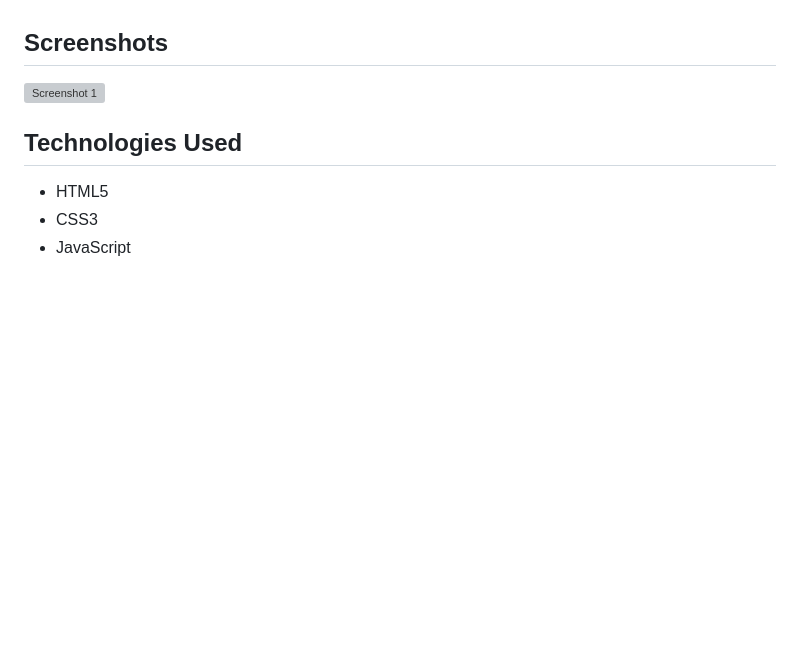
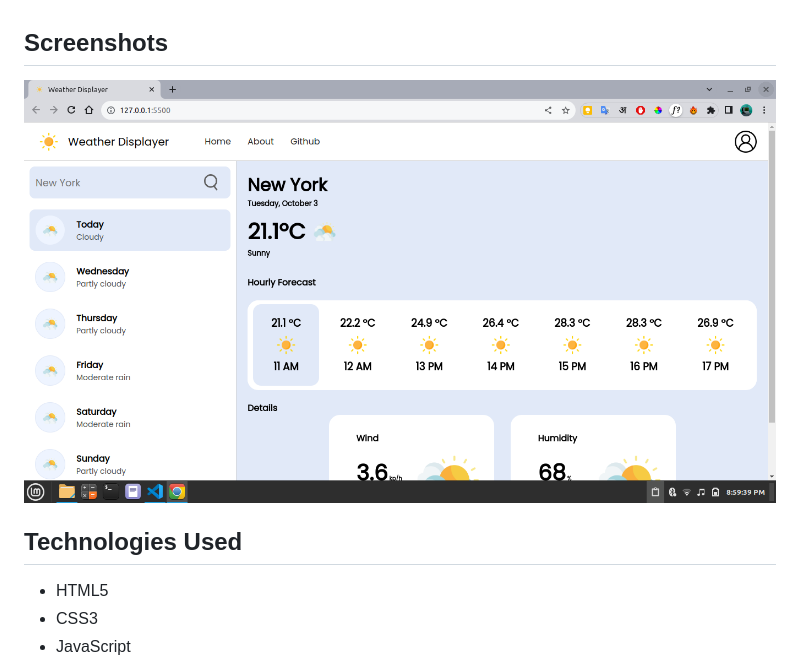
Before and after one commit to manoj-098/Weather_App, a Markdown page: README.md, the part around the change. Rendered like a GitHub page; blank space fills up the shorter version; grey boxes are pictures that could not be loaded.

```diff
--- a/README.md
+++ b/README.md
@@ -11,7 +11,7 @@ This weather app, created by manoj-098 and Gauravst, provides real-time weather
 - Responsive design for a seamless user experience on desktop and mobile devices.
 
 ## Screenshots
-![Screenshot 1](screenshots/screenshot1.png)
+![Screenshot 1](images/screenshots/screenshot1.png)
 
 ## Technologies Used
 - HTML5
```
